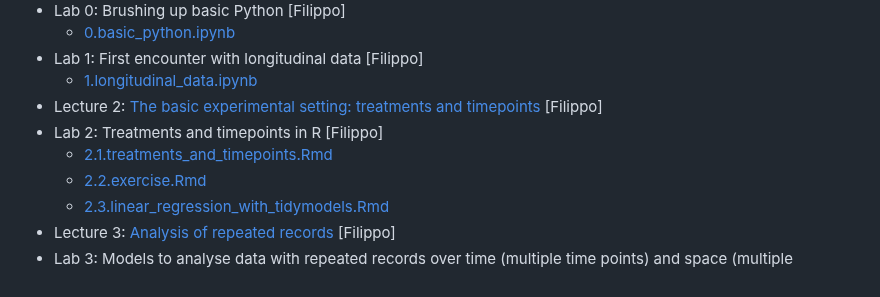
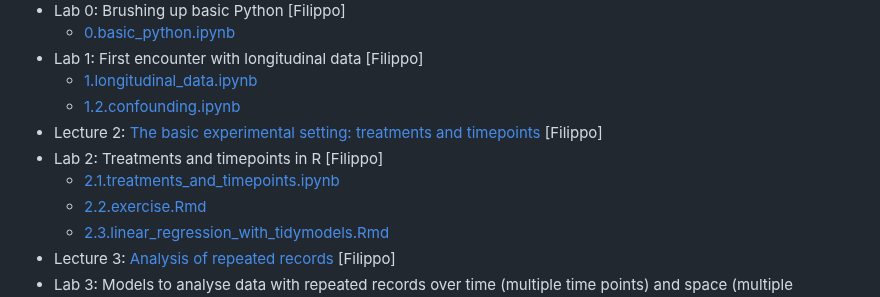
Before and after one commit to filippob/longitudinal_data_analysis, a Markdown page: README.md, the part around the change. GitHub-like rendering.

```diff
--- a/README.md
+++ b/README.md
@@ -21,9 +21,10 @@ As a general rule, we'll have a longer break (30 minutes) at about 16:30-17:00 a
     - [0.basic_python.ipynb](day_1/0.basic_python.ipynb)
 - Lab 1: First encounter with longitudinal data [Filippo]
     - [1.longitudinal_data.ipynb](day_1/1.longitudinal_data.ipynb)
+    - [1.2.confounding.ipynb](day_1/1.2.confounding.ipynb)
 - Lecture 2: [The basic experimental setting: treatments and timepoints](slides/2.treatments_and_timepoints.pdf) [Filippo]
 - Lab 2: Treatments and timepoints in R [Filippo]
-    - [2.1.treatments_and_timepoints.Rmd](day_1/2.1.treatments_and_timepoints.Rmd)
+    - [2.1.treatments_and_timepoints.ipynb](day_1/2.1.treatments_and_timepoints.ipynb)
     - [2.2.exercise.Rmd](day_1/2.2.exercise.Rmd)
     - [2.3.linear_regression_with_tidymodels.Rmd](day_1/2.3.linear_regression_with_tidymodels.Rmd)
 - Lecture 3: [Analysis of repeated records](slides/3.repeated_records.pdf) [Filippo]
```
